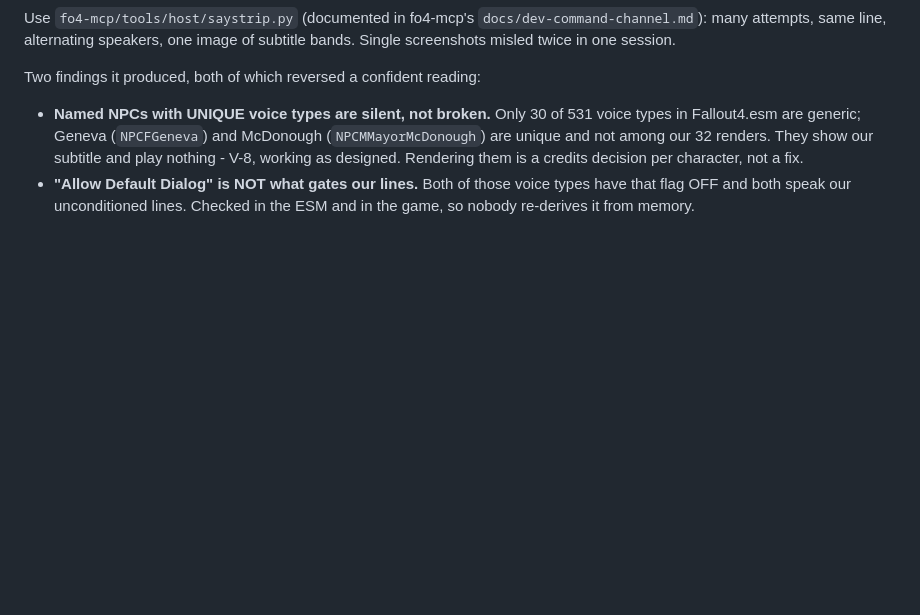
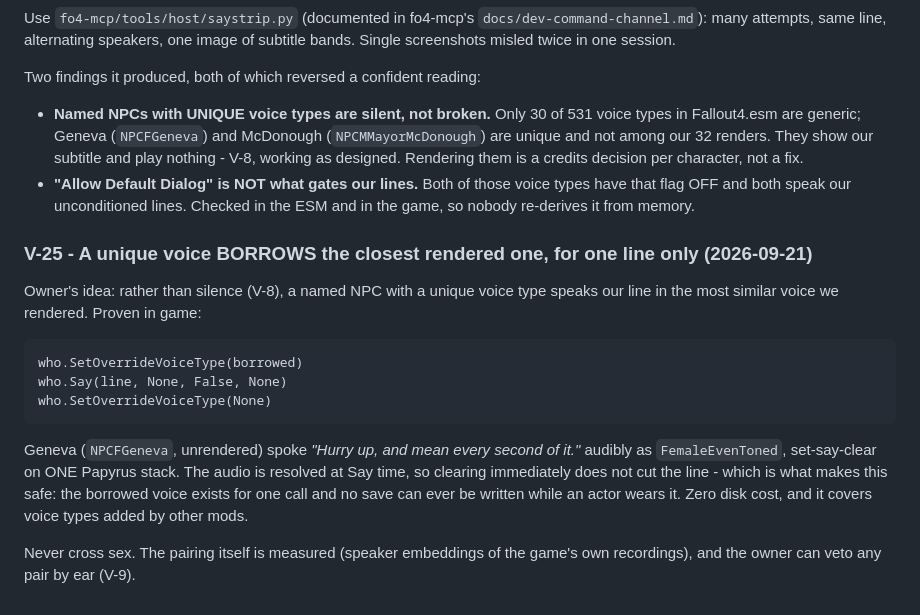
Before and after one commit to ReidenXerx/fo4-rapport, a Markdown page: docs/VOICE-GUIDELINES.md, the part around the change. Drawn GitHub-style; blank space fills up the shorter version.

Commit message:
V-25: unique voices borrow the closest rendered voice for one line
Co-Authored-By: Claude Opus 5 <noreply@anthropic.com>
Claude-Session: https://claude.ai/code/session_01R5wAE5Gfnyn5yRe3SVNe6k

```diff
--- a/docs/VOICE-GUIDELINES.md
+++ b/docs/VOICE-GUIDELINES.md
@@ -489,3 +489,22 @@ Two findings it produced, both of which reversed a confident reading:
 - **"Allow Default Dialog" is NOT what gates our lines.** Both of those voice
   types have that flag OFF and both speak our unconditioned lines. Checked in the
   ESM and in the game, so nobody re-derives it from memory.
+
+### V-25 - A unique voice BORROWS the closest rendered one, for one line only (2026-09-21)
+
+Owner's idea: rather than silence (V-8), a named NPC with a unique voice type
+speaks our line in the most similar voice we rendered. Proven in game:
+
+    who.SetOverrideVoiceType(borrowed)
+    who.Say(line, None, False, None)
+    who.SetOverrideVoiceType(None)
+
+Geneva (`NPCFGeneva`, unrendered) spoke *"Hurry up, and mean every second of
+it."* audibly as `FemaleEvenToned`, set-say-clear on ONE Papyrus stack. The audio
+is resolved at Say time, so clearing immediately does not cut the line - which
+is what makes this safe: the borrowed voice exists for one call and no save can
+ever be written while an actor wears it. Zero disk cost, and it covers voice
+types added by other mods.
+
+Never cross sex. The pairing itself is measured (speaker embeddings of the
+game's own recordings), and the owner can veto any pair by ear (V-9).
```
